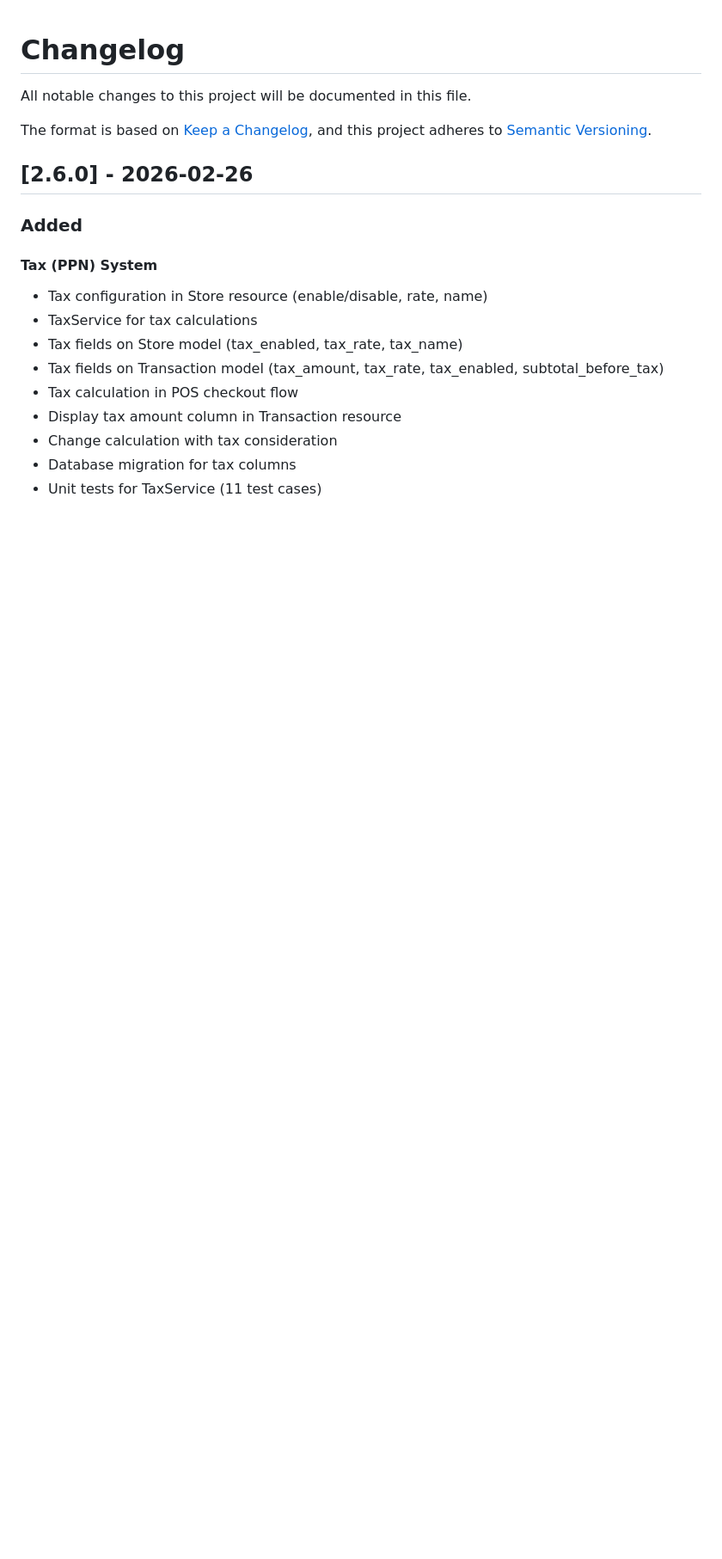
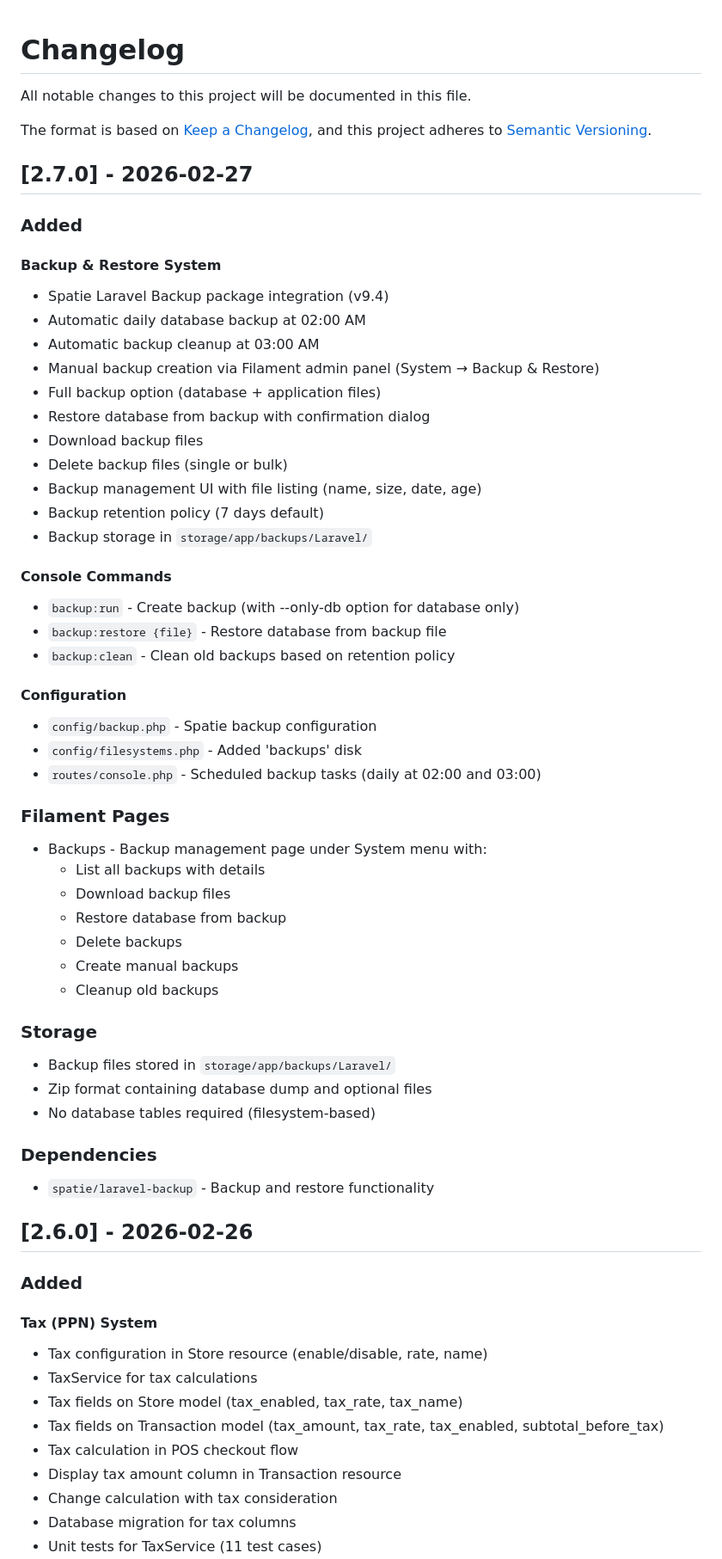
Before and after one commit to ryansutrisno/simple-pos-laravel, a Markdown page: CHANGELOG.md, the part around one of its changes. Shown at 86% size. GitHub-like rendering; blank space fills up the shorter version.

Commit message:
docs: update changelog and readme for v2.7.0 backup system release
- Add v2.7.0 release notes to CHANGELOG with backup & restore system details
- Document Spatie Laravel Backup package integration and configuration
- List new console commands (backup:run, backup:restore, backup:clean)
- Add Filament backup management page features and UI capabilities
- Document backup storage location and retention policy (7 days)
- Update README features section with backup & restore capability
- Add backup & restore service documentation with usage examples
- Update release summary table with v2.7.0 entry
- Add backup & restore to feature breakdown tree structure

```diff
--- a/CHANGELOG.md
+++ b/CHANGELOG.md
@@ -4,6 +4,50 @@ All notable changes to this project will be documented in this file.
 
 The format is based on [Keep a Changelog](https://keepachangelog.com/en/1.1.0/),
 and this project adheres to [Semantic Versioning](https://semver.org/spec/v2.0.0.html).
+
+## [2.7.0] - 2026-02-27
+
+### Added
+
+#### Backup & Restore System
+- Spatie Laravel Backup package integration (v9.4)
+- Automatic daily database backup at 02:00 AM
+- Automatic backup cleanup at 03:00 AM
+- Manual backup creation via Filament admin panel (System → Backup & Restore)
+- Full backup option (database + application files)
+- Restore database from backup with confirmation dialog
+- Download backup files
+- Delete backup files (single or bulk)
+- Backup management UI with file listing (name, size, date, age)
+- Backup retention policy (7 days default)
+- Backup storage in `storage/app/backups/Laravel/`
+
+#### Console Commands
+- `backup:run` - Create backup (with --only-db option for database only)
+- `backup:restore {file}` - Restore database from backup file
+- `backup:clean` - Clean old backups based on retention policy
+
+#### Configuration
+- `config/backup.php` - Spatie backup configuration
+- `config/filesystems.php` - Added 'backups' disk
+- `routes/console.php` - Scheduled backup tasks (daily at 02:00 and 03:00)
+
+### Filament Pages
+- Backups - Backup management page under System menu with:
+  - List all backups with details
+  - Download backup files
+  - Restore database from backup
+  - Delete backups
+  - Create manual backups
+  - Cleanup old backups
+
+### Storage
+- Backup files stored in `storage/app/backups/Laravel/`
+- Zip format containing database dump and optional files
+- No database tables required (filesystem-based)
+
+### Dependencies
+- `spatie/laravel-backup` - Backup and restore functionality
 
 ## [2.6.0] - 2026-02-26
 
```
Also changed, not shown: other parts of CHANGELOG.md (+7 -0 lines), README.md (+15 -0 lines).
